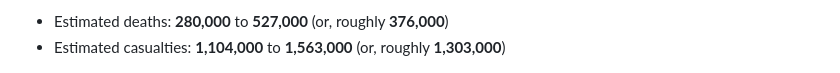
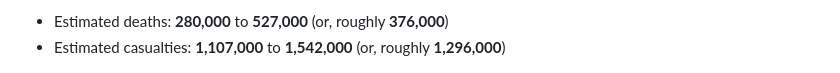
Before and after one commit to TheEconomist/the-economist-ukraine-war-dead-and-wounded-estimates, a Markdown page: README.md, the part around one of its changes. Rendered like a GitHub page.

Commit message:
chore: update live estimates from CSV

```diff
--- a/README.md
+++ b/README.md
@@ -8,5 +8,5 @@ As of **2026-06-05**:
 - Estimated deaths: **280,000** to **527,000** (or, roughly **376,000**)
-- Estimated casualties: **1,104,000** to **1,563,000** (or, roughly **1,303,000**)
+- Estimated casualties: **1,107,000** to **1,542,000** (or, roughly **1,296,000**)
 
 <!-- ESTIMATES-END -->
 
```
Also changed, not shown: other parts of README.md (+1 -1 lines).
